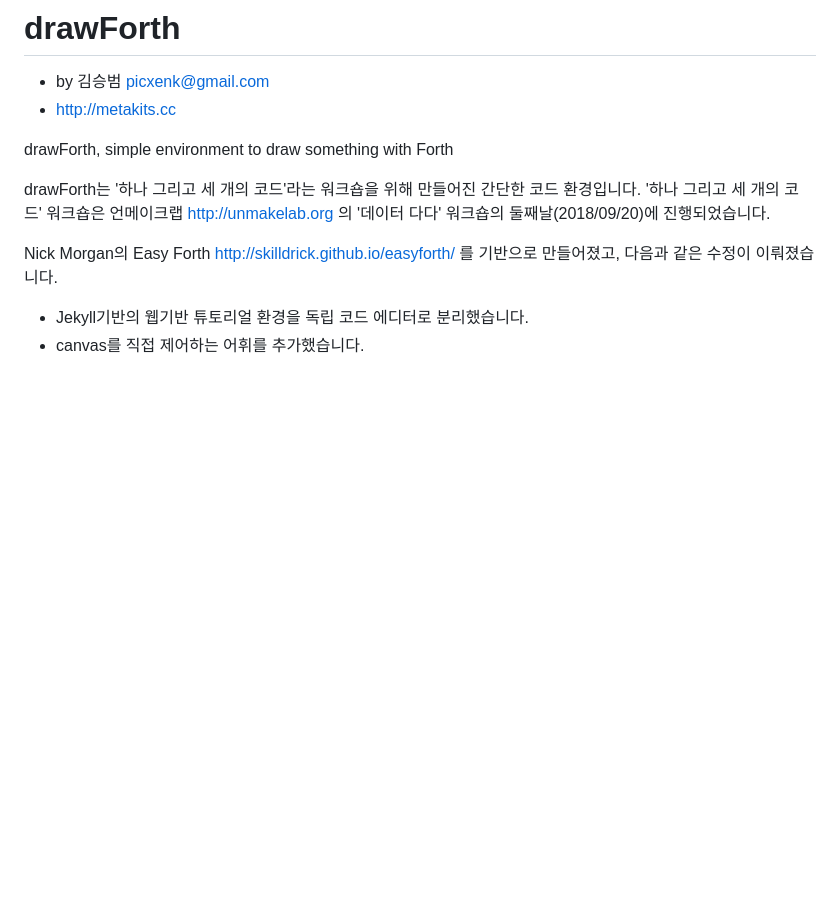
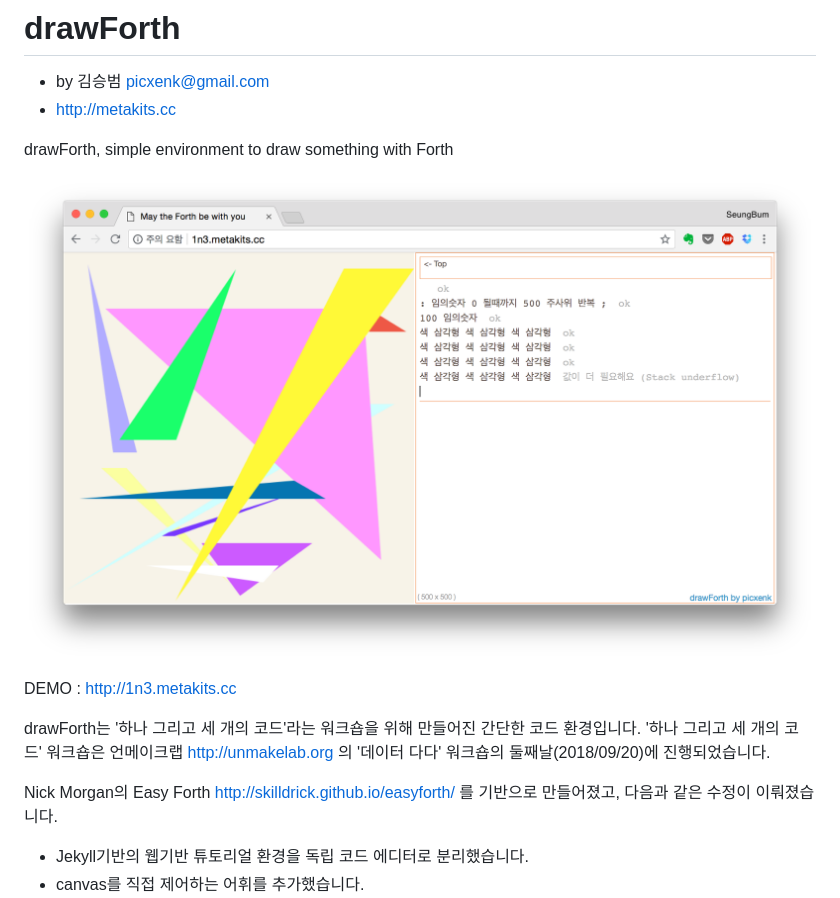
Before and after one commit to picxenk/drawForth, a Markdown page: README.md, the part around the change. Drawn GitHub-style; pictures changed too: image/screenshot.png (added); blank space fills up the shorter version.

Commit message:
add screenshot

```diff
--- a/README.md
+++ b/README.md
@@ -4,6 +4,10 @@
 - http://metakits.cc
 
 drawForth, simple environment to draw something with Forth
+
+![drawFort screenshot](/image/screenshot.png)
+
+DEMO : http://1n3.metakits.cc
 
 drawForth는 '하나 그리고 세 개의 코드'라는 워크숍을 위해 만들어진 간단한 코드 환경입니다.
 '하나 그리고 세 개의 코드' 워크숍은 언메이크랩 http://unmakelab.org 의 '데이터 다다' 워크숍의 둘째날(2018/09/20)에 진행되었습니다.
```
